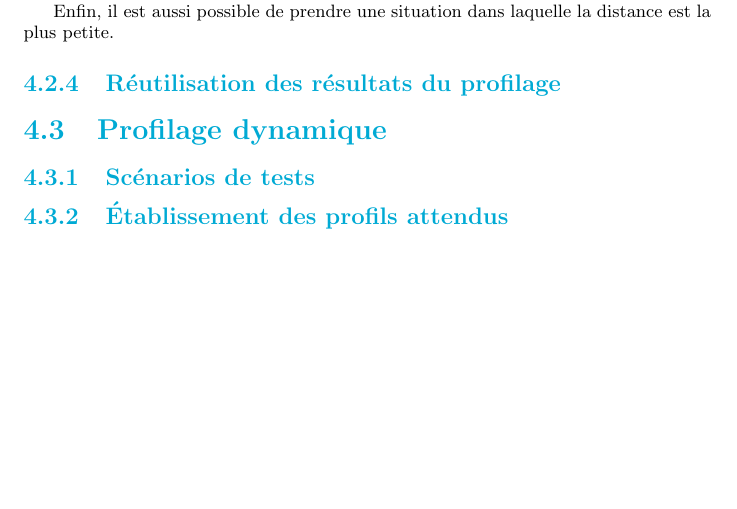
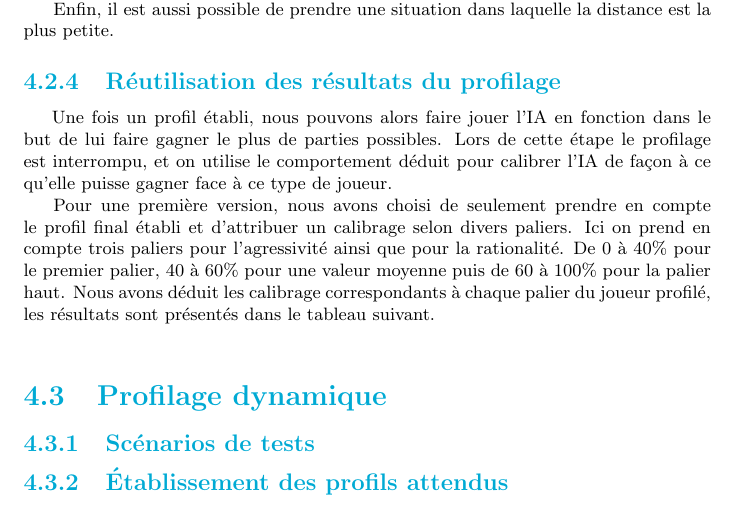
Before and after one commit to Gouga34/TERM1_Poker, a LaTeX document (Rapport/Rapport-Latex/Rapport.tex): part of page 26 of 30, cut so that both start at the same text, the shorter picture padded with empty space. Compiled offline with pdfLaTeX.

Commit message:
Rapport : Utilisation du profilage établi

```diff
--- a/Rapport/Rapport-Latex/Rapport.tex
+++ b/Rapport/Rapport-Latex/Rapport.tex
@@ -499,6 +499,10 @@ Enfin, il est aussi possible de prendre une situation dans laquelle la distance
 
 \subsection{Réutilisation des résultats du profilage}
 
+\hspace{0.5cm}Une fois un profil établi, nous pouvons alors faire jouer l'IA en fonction dans le but de lui faire gagner le plus de parties possibles. Lors de cette étape le profilage est interrompu, et on utilise le comportement déduit pour calibrer l'IA de façon à ce qu'elle puisse gagner face à ce type de joueur.\par
+Pour une première version, nous avons choisi de seulement prendre en compte le profil final établi et d'attribuer un calibrage selon divers paliers. Ici on prend en compte trois paliers pour l'agressivité ainsi que pour la rationalité. De 0 à 40\% pour le premier palier, 40 à 60\% pour une valeur moyenne puis de 60 à 100\% pour la palier haut. Nous avons déduit les calibrage correspondants à chaque palier du joueur profilé, les résultats sont présentés dans le tableau suivant.\\
+
+
 \section{Profilage dynamique}
 \subsection{Scénarios de tests}
 \subsection{Établissement des profils attendus}
```
Also changed, not shown: Rapport/Rapport-Latex/Rapport.pdf, 2 other files.
